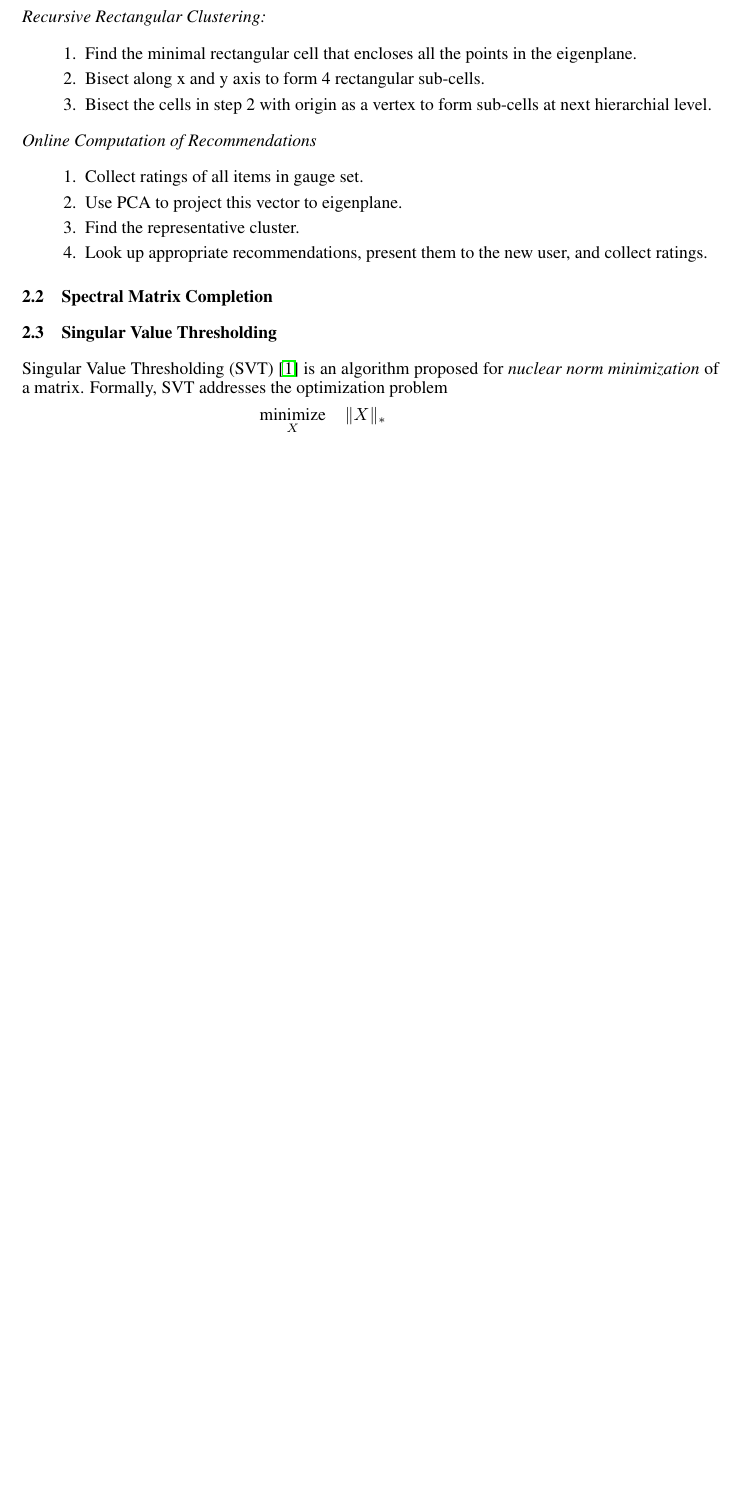
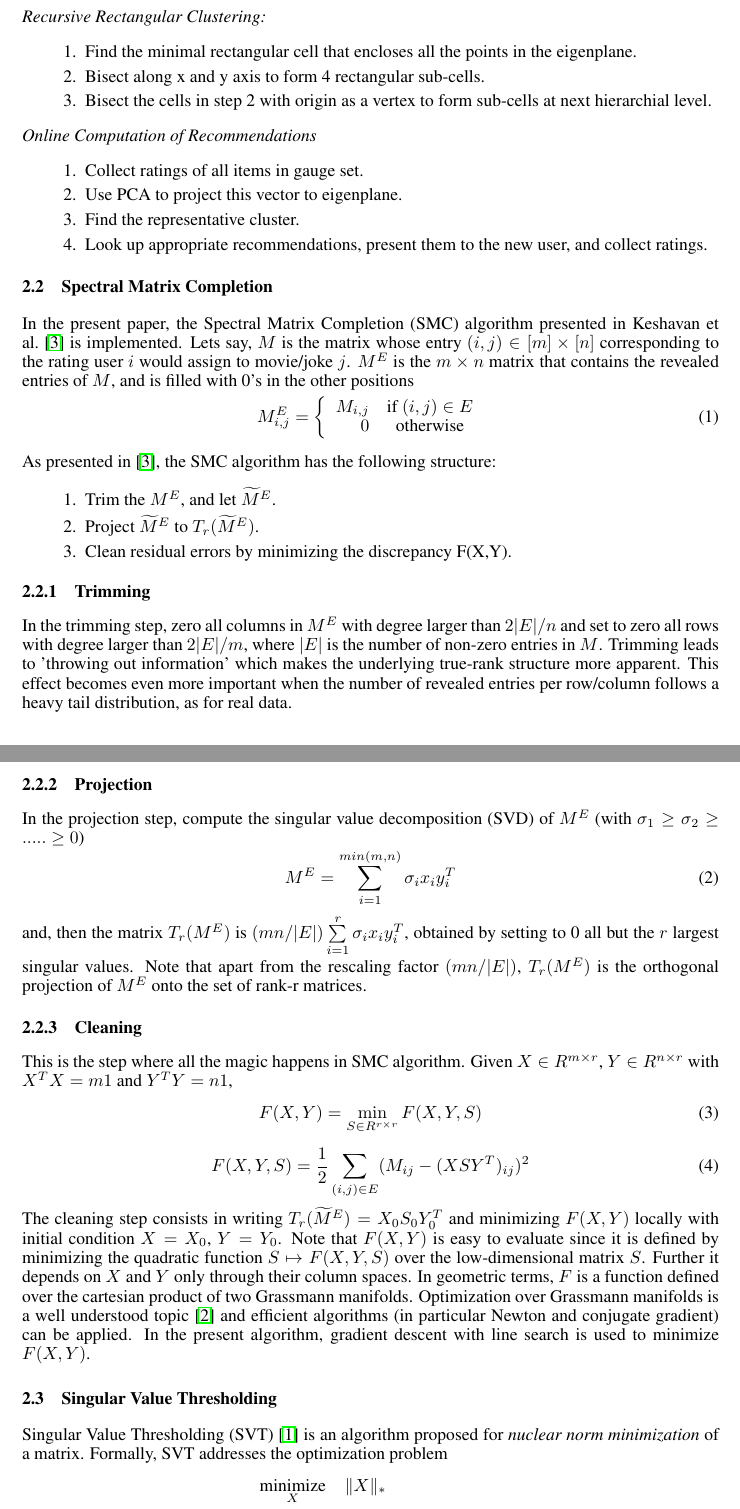
Before and after one commit to nitinga/Write-up, a LaTeX paper (writeup.tex, which reads smc.tex): part of page 2 of 4 before the commit and two parts of pages 2 and 3 of 5 after it, the two joined at a grey line, cut so that both start at the same text, the shorter picture padded with empty space. Compiled offline with pdfLaTeX.

Commit message:
Update to smc.tex and .bib file

```diff
--- a/smc.tex
+++ b/smc.tex
@@ -1,6 +1,6 @@
 In the present paper, the Spectral Matrix Completion (SMC) algorithm presented in Keshavan et al.~\cite{keshavan2010matrix} is implemented. Lets say, $M$ is the matrix whose entry $(i,j) \in [m] \times [n]$ corresponding to the rating user $i$ would assign to movie/joke $j$. $M^E$ is the $m \times n$ matrix that contains the revealed entries of $M$, and is filled with 0's in the other positions
 \begin{equation}
-M = \left \{ \begin{array}{rcl}
+M^E_{i,j} = \left \{ \begin{array}{rcl}
 	M_{i,j} & \mbox{if  }  (i,j) \in E \\
 	 0 & \mbox{otherwise}
 	\end{array} \right.
@@ -12,3 +12,27 @@ As presented in~\cite{keshavan2010matrix}, the SMC algorithm has the following s
 \item Project $\widetilde{M}^E$ to $T_r(\widetilde{M}^E)$.
 \item Clean residual errors by minimizing the discrepancy F(X,Y).
 \end{enumerate}
+
+\subsubsection{Trimming}
+In the trimming step, zero all columns in $M^E$ with degree larger than $2|E|/n$ and set to zero all rows with degree larger than $2|E|/m$, where $|E|$ is the number of non-zero entries in $M$. Trimming leads to 'throwing out information' which makes the underlying true-rank structure more apparent. This effect becomes even more important when the number
+of revealed entries per row/column follows a heavy tail distribution, as for real data.
+
+\subsubsection{Projection}
+In the projection step, compute the singular value decomposition (SVD) of $M^E$ (with $\sigma_1 \ge \sigma_2 \ge .....\ge 0$)
+\begin{equation}
+M^E = \sum\limits_{i=1}^{min(m,n)} \sigma_ix_iy_i^T
+\end{equation}
+and, then the matrix $T_r(M^E)$ is $(mn/|E|)\sum\limits_{i=1}^r \sigma_ix_iy_i^T$, obtained by setting to 0 all but the $r$ largest singular values. Note that apart from the rescaling factor $(mn/|E|)$, $T_r(M^E)$ is the orthogonal projection of $M^E$ onto the set of rank-r matrices.
+
+\subsubsection{Cleaning}
+This is the step where all the magic happens in SMC algorithm. Given $X \in R^{m\times r}$, $Y \in R^{n\times r}$ with $X^TX = m1$ and $Y^TY = n1$,
+\begin{equation}
+F(X,Y) = \min_{S \in R^{r \times r}} F(X,Y,S)
+\end{equation}
+\begin{equation}
+F(X,Y,S) = \frac{1}{2} \sum\limits_{(i,j) \in E} (M_{ij} - (XSY^T)_{ij})^2
+\end{equation}
+The cleaning step consists in writing $T_r(\widetilde{M}^E) = X_0S_0Y_0^T$ and minimizing $F(X, Y)$ locally with initial
+condition $X = X_0$, $Y = Y_0$. Note that $F(X, Y)$ is easy to evaluate since it is defined by minimizing the quadratic function
+$S \mapsto F(X, Y, S)$ over the low-dimensional matrix $S$. Further it depends on $X$ and $Y$ only through
+their column spaces. In geometric terms, $F$ is a function defined over the cartesian product of two Grassmann manifolds. Optimization over Grassmann manifolds is a well understood topic~\cite{edelman1998geometry} and efficient algorithms (in particular Newton and conjugate gradient) can be applied. In the present algorithm, gradient descent with line search is used to minimize $F(X, Y)$.
```
Also changed, not shown: writeup.bib (+11 -0 lines), writeup.tex (+2 -2 lines), writeup.pdf.
